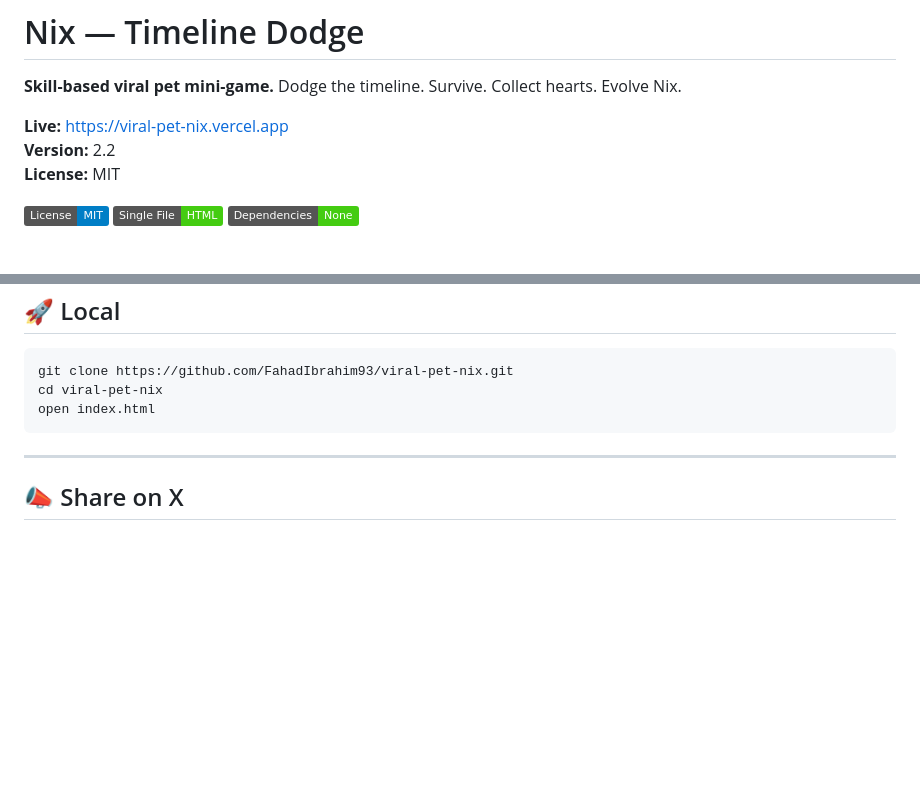
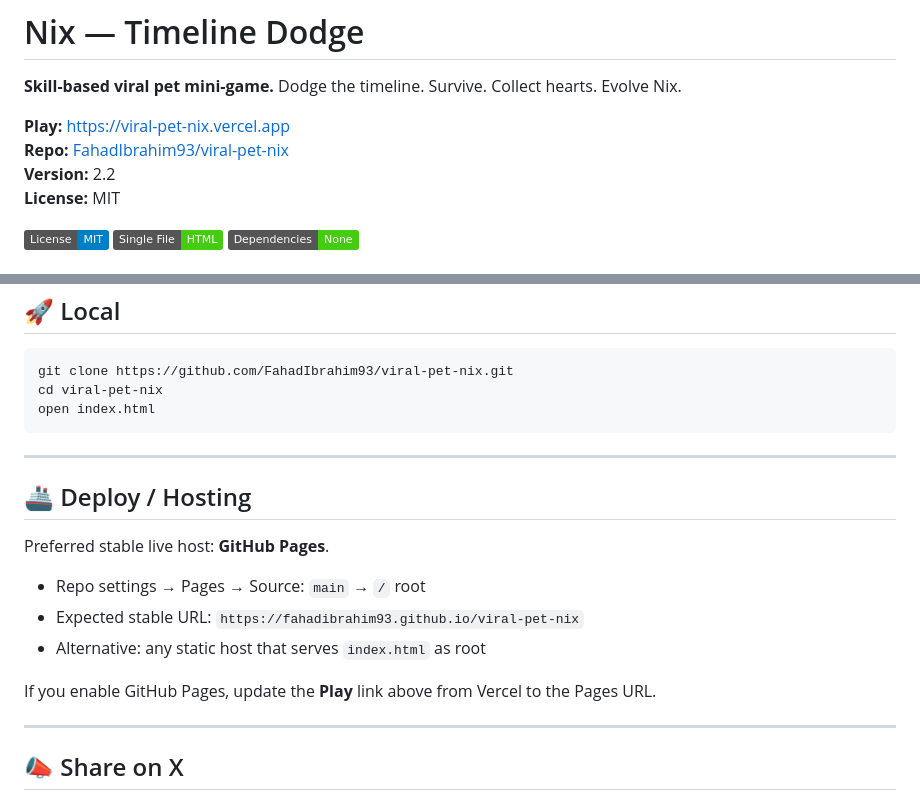
Before and after one commit to FahadIbrahim93/viral-pet-nix, a Markdown page: README.md, 2 parts joined by grey strips. Drawn GitHub-style; badges without logos; blank space fills up the shorter version.

Commit message:
docs: add deploy section, stable Pages guidance, and cleaner project docs

```diff
--- a/README.md
+++ b/README.md
@@ -2,7 +2,8 @@
 
 **Skill-based viral pet mini-game.** Dodge the timeline. Survive. Collect hearts. Evolve Nix.
 
-**Live:** [https://viral-pet-nix.vercel.app](https://viral-pet-nix.vercel.app)
+**Play:** [https://viral-pet-nix.vercel.app](https://viral-pet-nix.vercel.app)
+**Repo:** [FahadIbrahim93/viral-pet-nix](https://github.com/FahadIbrahim93/viral-pet-nix)
 **Version:** 2.2
 **License:** MIT
 
@@ -112,6 +113,18 @@ open index.html
 
 ---
 
+## 🚢 Deploy / Hosting
+
+Preferred stable live host: **GitHub Pages**.
+
+- Repo settings → Pages → Source: `main` → `/` root
+- Expected stable URL: `https://fahadibrahim93.github.io/viral-pet-nix`
+- Alternative: any static host that serves `index.html` as root
+
+If you enable GitHub Pages, update the **Play** link above from Vercel to the Pages URL.
+
+---
+
 ## 📣 Share on X
 
 1. Share the live link
```
